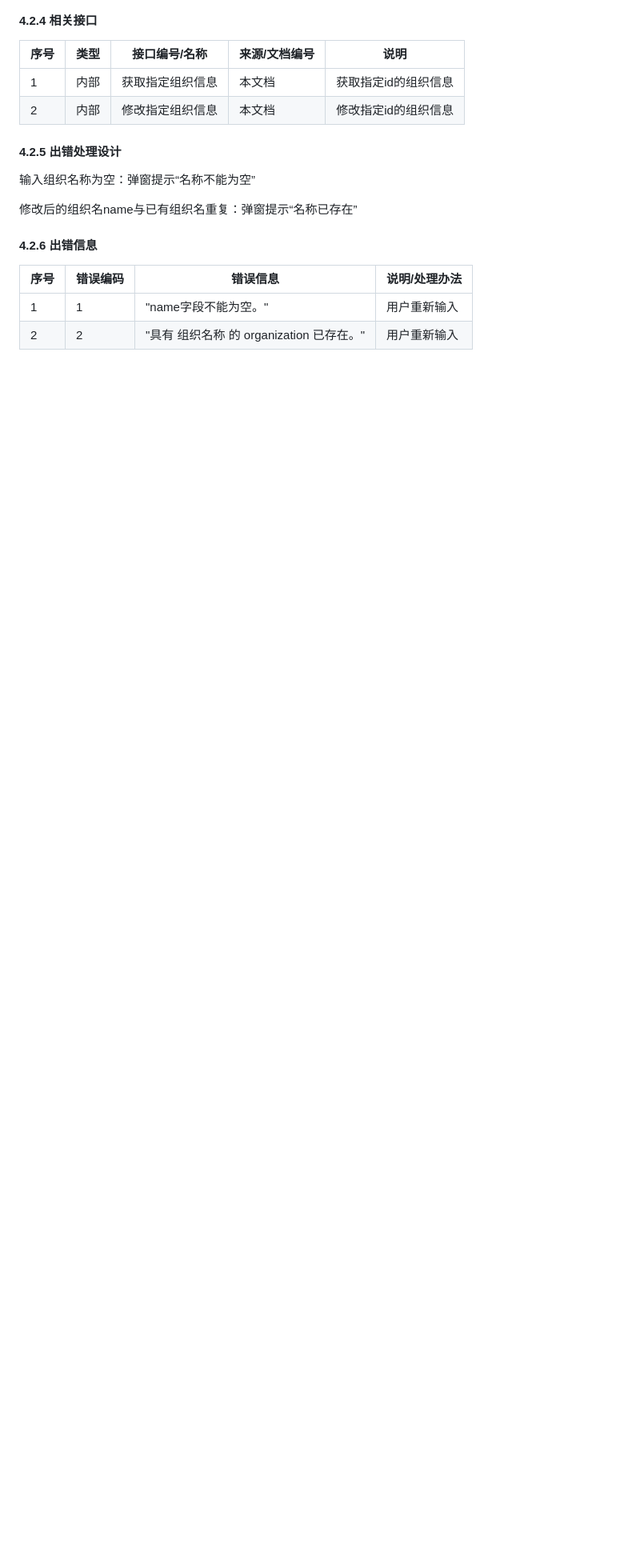
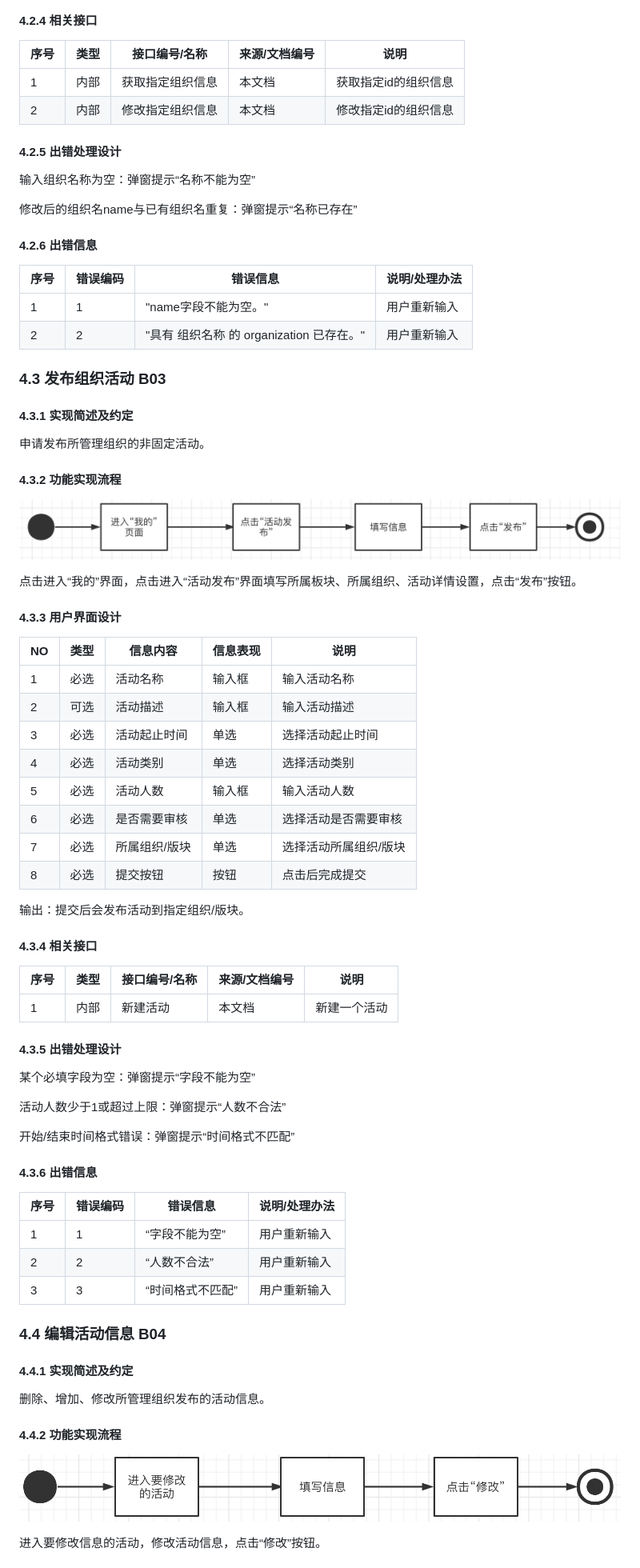
Before and after one commit to Daddies-of-SE/SE2021_doc, a Markdown page: OutlineDesignReport.md, the part around the change printed below. Shown: that part at 80% size. Rendered like a GitHub page; pictures changed too: OutlineDesignReport.assets/image-20210419221533237.png (added), OutlineDesignReport.assets/image-20210419222703100.png (added); blank space fills up the shorter version.

```diff
--- a/OutlineDesignReport.md
+++ b/OutlineDesignReport.md
@@ -302,3 +294,87 @@
 | 2    | 2        | "具有 组织名称 的 organization 已存在。" | 用户重新输入  |
 
 
+
+
+
+
+
+### 4.3 发布组织活动 B03
+
+#### 4.3.1 实现简述及约定
+
+申请发布所管理组织的非固定活动。
+
+
+
+#### 4.3.2 功能实现流程
+
+![image-20210419221533237](OutlineDesignReport.assets/image-20210419221533237.png)
+
+点击进入“我的”界面，点击进入“活动发布”界面填写所属板块、所属组织、活动详情设置，点击“发布”按钮。
+
+
+
+#### 4.3.3 用户界面设计
+
+| **NO** | **类型** | **信息内容**  | **信息表现** | **说明**              |
+| ------ | -------- | ------------- | ------------ | --------------------- |
+| 1      | 必选     | 活动名称      | 输入框       | 输入活动名称          |
+| 2      | 可选     | 活动描述      | 输入框       | 输入活动描述          |
+| 3      | 必选     | 活动起止时间  | 单选         | 选择活动起止时间      |
+| 4      | 必选     | 活动类别      | 单选         | 选择活动类别          |
+| 5      | 必选     | 活动人数      | 输入框       | 输入活动人数          |
+| 6      | 必选     | 是否需要审核  | 单选         | 选择活动是否需要审核  |
+| 7      | 必选     | 所属组织/版块 | 单选         | 选择活动所属组织/版块 |
+| 8      | 必选     | 提交按钮      | 按钮         | 点击后完成提交        |
+
+输出：提交后会发布活动到指定组织/版块。
+
+
+
+#### 4.3.4 相关接口
+
+| 序号 | 类型 | 接口编号/名称 | 来源/文档编号 | 说明         |
+| ---- | ---- | ------------- | ------------- | ------------ |
+| 1    | 内部 | 新建活动      | 本文档        | 新建一个活动 |
+
+
+
+#### 4.3.5 出错处理设计
+
+某个必填字段为空：弹窗提示“字段不能为空”
+
+活动人数少于1或超过上限：弹窗提示“人数不合法”
+
+开始/结束时间格式错误：弹窗提示“时间格式不匹配”
+
+
+
+#### 4.3.6 出错信息
+
+| 序号 | 错误编码 | 错误信息         | 说明/处理办法 |
+| ---- | -------- | ---------------- | ------------- |
+| 1    | 1        | “字段不能为空”   | 用户重新输入  |
+| 2    | 2        | “人数不合法”     | 用户重新输入  |
+| 3    | 3        | “时间格式不匹配” | 用户重新输入  |
+
+
+
+
+
+### 4.4 编辑活动信息 B04
+
+#### 4.4.1 实现简述及约定
+
+删除、增加、修改所管理组织发布的活动信息。
+
+
+
+#### 4.4.2 功能实现流程
+
+ ![image-20210419222703100](OutlineDesignReport.assets/image-20210419222703100.png)
+
+进入要修改信息的活动，修改活动信息，点击“修改”按钮。
+
+
+
```
Also changed, not shown: other parts of OutlineDesignReport.md (+45 -11 lines), 后端接口说明.md (+1 -1 lines), 1 other file.
